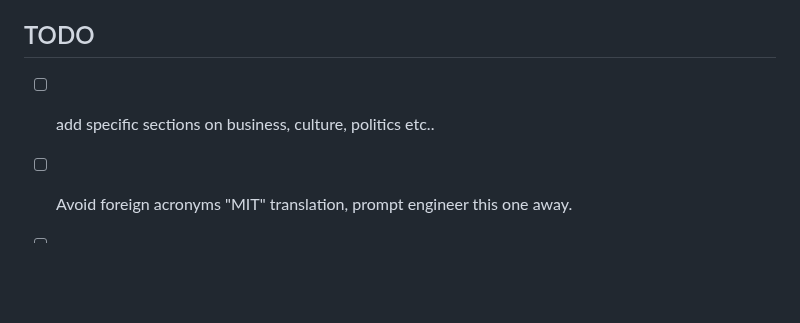
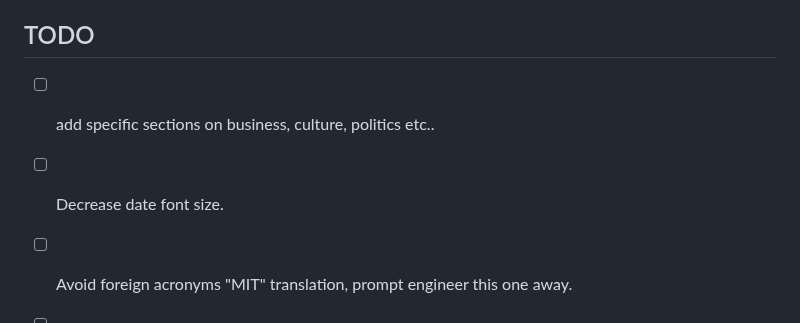
Before and after one commit to Medusa-Intelligence-Corp/TranslateTribune, a Markdown page: README.md, the part around the change. Rendered like a GitHub page; blank space fills up the shorter version.

```diff
--- a/README.md
+++ b/README.md
@@ -71,6 +71,7 @@ Join us in our mission to make global news accessible to everyone, regardless of
 
 ## TODO
 - [ ] add specific sections on business, culture, politics etc..
+- [ ] Decrease date font size.
 - [ ] Avoid foreign acronyms "MIT" translation, prompt engineer this one away.
 - [ ] Update this readme with a why (See Whelchels email) add graphs about media concentration. and manufactured consent?!
 - [ ] Upgrade Claude API keys to production
```
